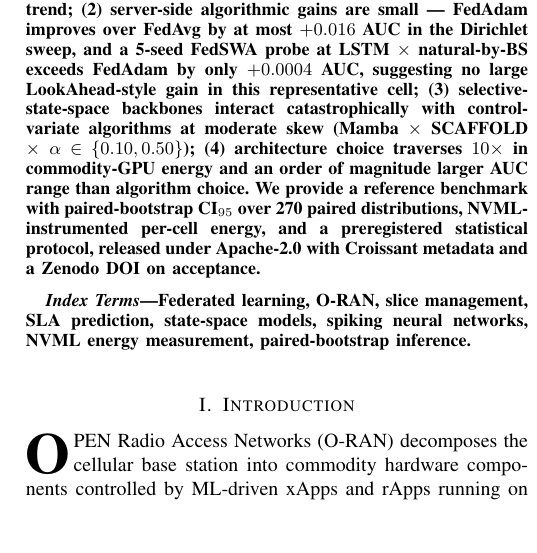
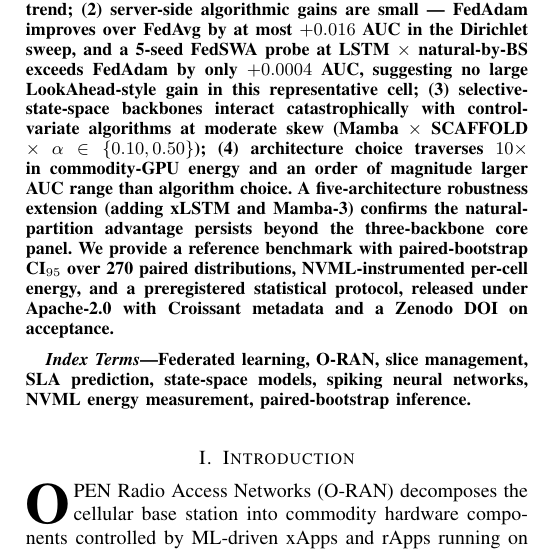
Before and after one commit to thc1006/fl-oran-tmc, a LaTeX paper (paper/main.tex): part of one column of page 1 of 24, cut so that both start at the same text, the shorter picture padded with empty space. Compiled offline with pdfLaTeX.

Commit message:
paper: abstract notes the 5-architecture robustness extension
Adds one clause to the abstract (after finding 4): "A five-architecture
robustness extension (adding xLSTM and Mamba-3) confirms the
natural-partition advantage persists beyond the three-backbone core
panel." Restores abstract/§1 consistency --- §1 already referenced the
extension; the abstract was the lone holdout. "Four findings" unchanged
(this is a robustness note, not a 5th finding). Rebuilt main.pdf (24 pp).

```diff
--- a/paper/main.tex
+++ b/paper/main.tex
@@ -52,7 +52,7 @@ A Cross-Architecture Empirical Benchmark on Colosseum/ColO-RAN}
 \maketitle
 
 \begin{abstract}
-Federated learning (FL) on O-RAN edge gNBs is a natural candidate for slice-level SLA-violation forecasting when raw per-user telemetry is undesirable or infeasible to pool centrally (FL itself does not provide formal privacy guarantees; see Section~\ref{sec:limits} L16). Yet the deployment design space --- sequence backbone, federation algorithm, client-heterogeneity partition, commodity edge hardware --- has been studied one axis at a time, leaving the joint behaviour under realistic O-RAN traffic characterised only anecdotally. This paper presents the first cross-architecture empirical FL benchmark on the public Colosseum/ColO-RAN testbed: 3 backbones (LSTM, Mamba, Spiking-SSM) $\times$ 5 algorithms (FedAvg, FedProx, FedAdam, SCAFFOLD, FedDyn) $\times$ 6 partitions (natural-by-BS $+$ Dirichlet $\alpha \in \{0.05..5.00\}$) $\times$ 10 seeds $=$ 900 cells, with NVML idle-baseline-subtracted training-energy measurement on RTX~4080 and a 15-cell controlled random-split ablation on $4\times$ V100-SXM2-32GB to probe the leading mechanism hypothesis. Four findings: (1) \textbf{the natural base-station partition uniformly outperforms every Dirichlet $\alpha$ across all 3 architectures and 5 algorithms in this setup}, contradicting the standard Dirichlet-stress trend; (2) server-side algorithmic gains are small --- FedAdam improves over FedAvg by at most $+0.016$ AUC in the Dirichlet sweep, and a 5-seed FedSWA probe at LSTM $\times$ natural-by-BS exceeds FedAdam by only $+0.0004$ AUC, suggesting no large LookAhead-style gain in this representative cell; (3) selective-state-space backbones interact catastrophically with control-variate algorithms at moderate skew (Mamba $\times$ SCAFFOLD $\times$ $\alpha \in \{0.10, 0.50\}$); (4) architecture choice traverses $10\times$ in commodity-GPU energy and an order of magnitude larger AUC range than algorithm choice. We provide a reference benchmark with paired-bootstrap CI$_{95}$ over 270 paired distributions, NVML-instrumented per-cell energy, and a preregistered statistical protocol, released under Apache-2.0 with Croissant metadata and a Zenodo DOI on acceptance.
+Federated learning (FL) on O-RAN edge gNBs is a natural candidate for slice-level SLA-violation forecasting when raw per-user telemetry is undesirable or infeasible to pool centrally (FL itself does not provide formal privacy guarantees; see Section~\ref{sec:limits} L16). Yet the deployment design space --- sequence backbone, federation algorithm, client-heterogeneity partition, commodity edge hardware --- has been studied one axis at a time, leaving the joint behaviour under realistic O-RAN traffic characterised only anecdotally. This paper presents the first cross-architecture empirical FL benchmark on the public Colosseum/ColO-RAN testbed: 3 backbones (LSTM, Mamba, Spiking-SSM) $\times$ 5 algorithms (FedAvg, FedProx, FedAdam, SCAFFOLD, FedDyn) $\times$ 6 partitions (natural-by-BS $+$ Dirichlet $\alpha \in \{0.05..5.00\}$) $\times$ 10 seeds $=$ 900 cells, with NVML idle-baseline-subtracted training-energy measurement on RTX~4080 and a 15-cell controlled random-split ablation on $4\times$ V100-SXM2-32GB to probe the leading mechanism hypothesis. Four findings: (1) \textbf{the natural base-station partition uniformly outperforms every Dirichlet $\alpha$ across all 3 architectures and 5 algorithms in this setup}, contradicting the standard Dirichlet-stress trend; (2) server-side algorithmic gains are small --- FedAdam improves over FedAvg by at most $+0.016$ AUC in the Dirichlet sweep, and a 5-seed FedSWA probe at LSTM $\times$ natural-by-BS exceeds FedAdam by only $+0.0004$ AUC, suggesting no large LookAhead-style gain in this representative cell; (3) selective-state-space backbones interact catastrophically with control-variate algorithms at moderate skew (Mamba $\times$ SCAFFOLD $\times$ $\alpha \in \{0.10, 0.50\}$); (4) architecture choice traverses $10\times$ in commodity-GPU energy and an order of magnitude larger AUC range than algorithm choice. A five-architecture robustness extension (adding xLSTM and Mamba-3) confirms the natural-partition advantage persists beyond the three-backbone core panel. We provide a reference benchmark with paired-bootstrap CI$_{95}$ over 270 paired distributions, NVML-instrumented per-cell energy, and a preregistered statistical protocol, released under Apache-2.0 with Croissant metadata and a Zenodo DOI on acceptance.
 \end{abstract}
 
 \begin{IEEEkeywords}
```
Also changed, not shown: paper/main.pdf.
